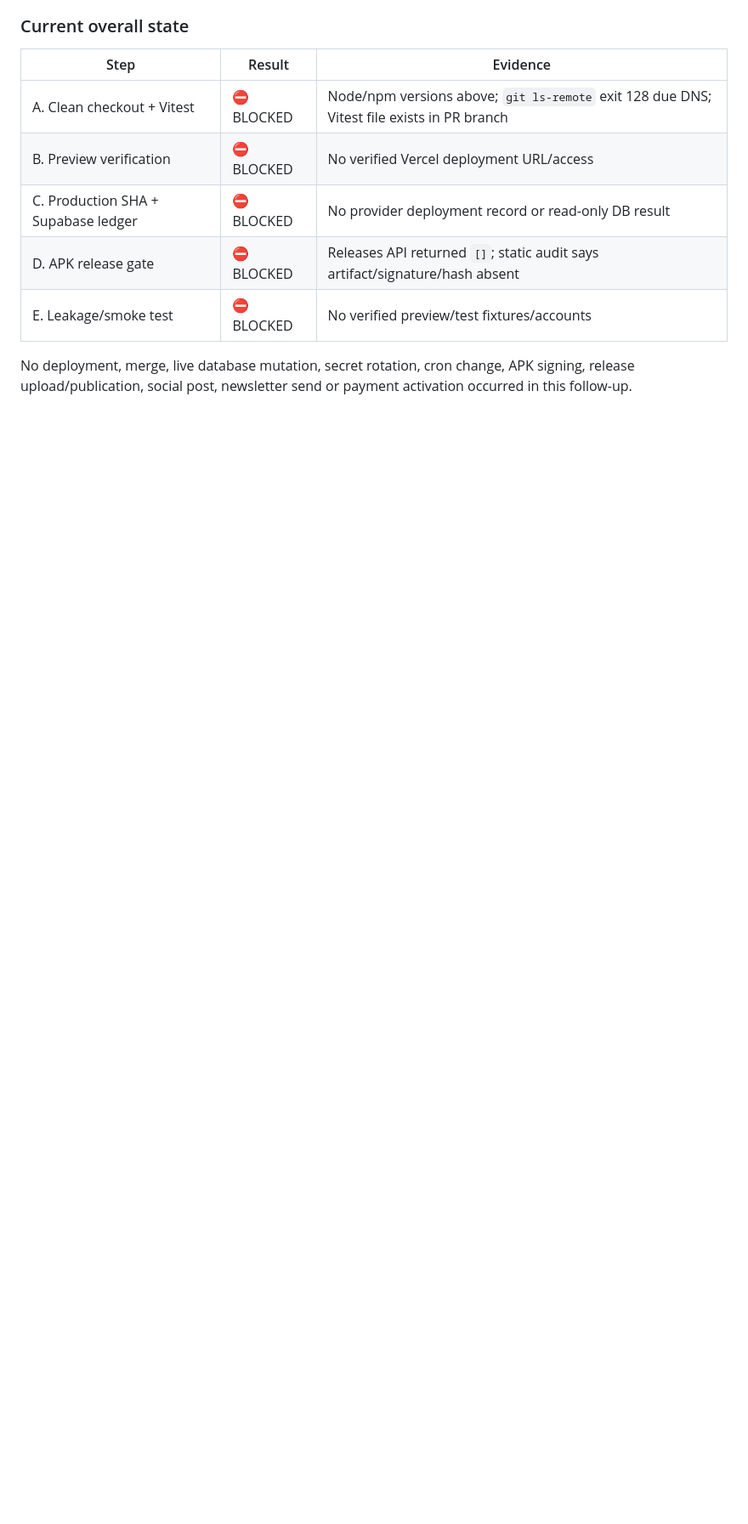
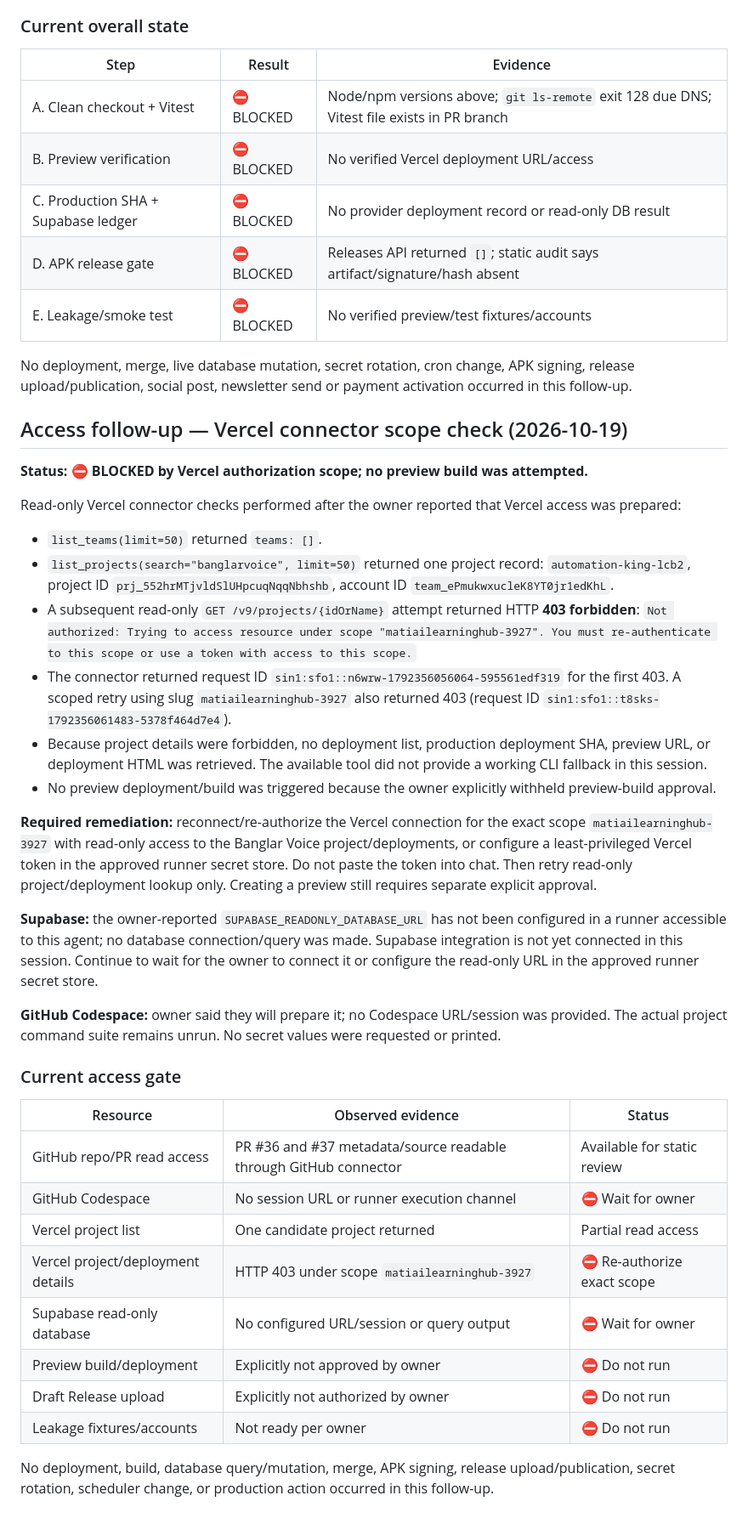
Before and after one commit to MATI-AI-HUB/automation-king-, a Markdown page: docs/PRODUCTION_READINESS_HANDOFF_2026-10-19.md, the part around the change. Shown at 85% size. Drawn GitHub-style; blank space fills up the shorter version.

Commit message:
docs: record Vercel scope authorization blocker

```diff
--- a/docs/PRODUCTION_READINESS_HANDOFF_2026-10-19.md
+++ b/docs/PRODUCTION_READINESS_HANDOFF_2026-10-19.md
@@ -248,3 +248,37 @@ Please authorize/provide these items through approved account/runner setup (not
 | E. Leakage/smoke test | ⛔ BLOCKED | No verified preview/test fixtures/accounts |
 
 No deployment, merge, live database mutation, secret rotation, cron change, APK signing, release upload/publication, social post, newsletter send or payment activation occurred in this follow-up.
+
+
+## Access follow-up — Vercel connector scope check (2026-10-19)
+
+**Status: ⛔ BLOCKED by Vercel authorization scope; no preview build was attempted.**
+
+Read-only Vercel connector checks performed after the owner reported that Vercel access was prepared:
+- `list_teams(limit=50)` returned `teams: []`.
+- `list_projects(search="banglarvoice", limit=50)` returned one project record: `automation-king-lcb2`, project ID `prj_552hrMTjvldSlUHpcuqNqqNbhshb`, account ID `team_ePmukwxucleK8YT0jr1edKhL`.
+- A subsequent read-only `GET /v9/projects/{idOrName}` attempt returned HTTP **403 forbidden**: `Not authorized: Trying to access resource under scope "matiailearninghub-3927". You must re-authenticate to this scope or use a token with access to this scope.`
+- The connector returned request ID `sin1:sfo1::n6wrw-1792356056064-595561edf319` for the first 403. A scoped retry using slug `matiailearninghub-3927` also returned 403 (request ID `sin1:sfo1::t8sks-1792356061483-5378f464d7e4`).
+- Because project details were forbidden, no deployment list, production deployment SHA, preview URL, or deployment HTML was retrieved. The available tool did not provide a working CLI fallback in this session.
+- No preview deployment/build was triggered because the owner explicitly withheld preview-build approval.
+
+**Required remediation:** reconnect/re-authorize the Vercel connection for the exact scope `matiailearninghub-3927` with read-only access to the Banglar Voice project/deployments, or configure a least-privileged Vercel token in the approved runner secret store. Do not paste the token into chat. Then retry read-only project/deployment lookup only. Creating a preview still requires separate explicit approval.
+
+**Supabase:** the owner-reported `SUPABASE_READONLY_DATABASE_URL` has not been configured in a runner accessible to this agent; no database connection/query was made. Supabase integration is not yet connected in this session. Continue to wait for the owner to connect it or configure the read-only URL in the approved runner secret store.
+
+**GitHub Codespace:** owner said they will prepare it; no Codespace URL/session was provided. The actual project command suite remains unrun. No secret values were requested or printed.
+
+### Current access gate
+
+| Resource | Observed evidence | Status |
+|---|---|---|
+| GitHub repo/PR read access | PR #36 and #37 metadata/source readable through GitHub connector | Available for static review |
+| GitHub Codespace | No session URL or runner execution channel | ⛔ Wait for owner |
+| Vercel project list | One candidate project returned | Partial read access |
+| Vercel project/deployment details | HTTP 403 under scope `matiailearninghub-3927` | ⛔ Re-authorize exact scope |
+| Supabase read-only database | No configured URL/session or query output | ⛔ Wait for owner |
+| Preview build/deployment | Explicitly not approved by owner | ⛔ Do not run |
+| Draft Release upload | Explicitly not authorized by owner | ⛔ Do not run |
+| Leakage fixtures/accounts | Not ready per owner | ⛔ Do not run |
+
+No deployment, build, database query/mutation, merge, APK signing, release upload/publication, secret rotation, scheduler change, or production action occurred in this follow-up.
```
